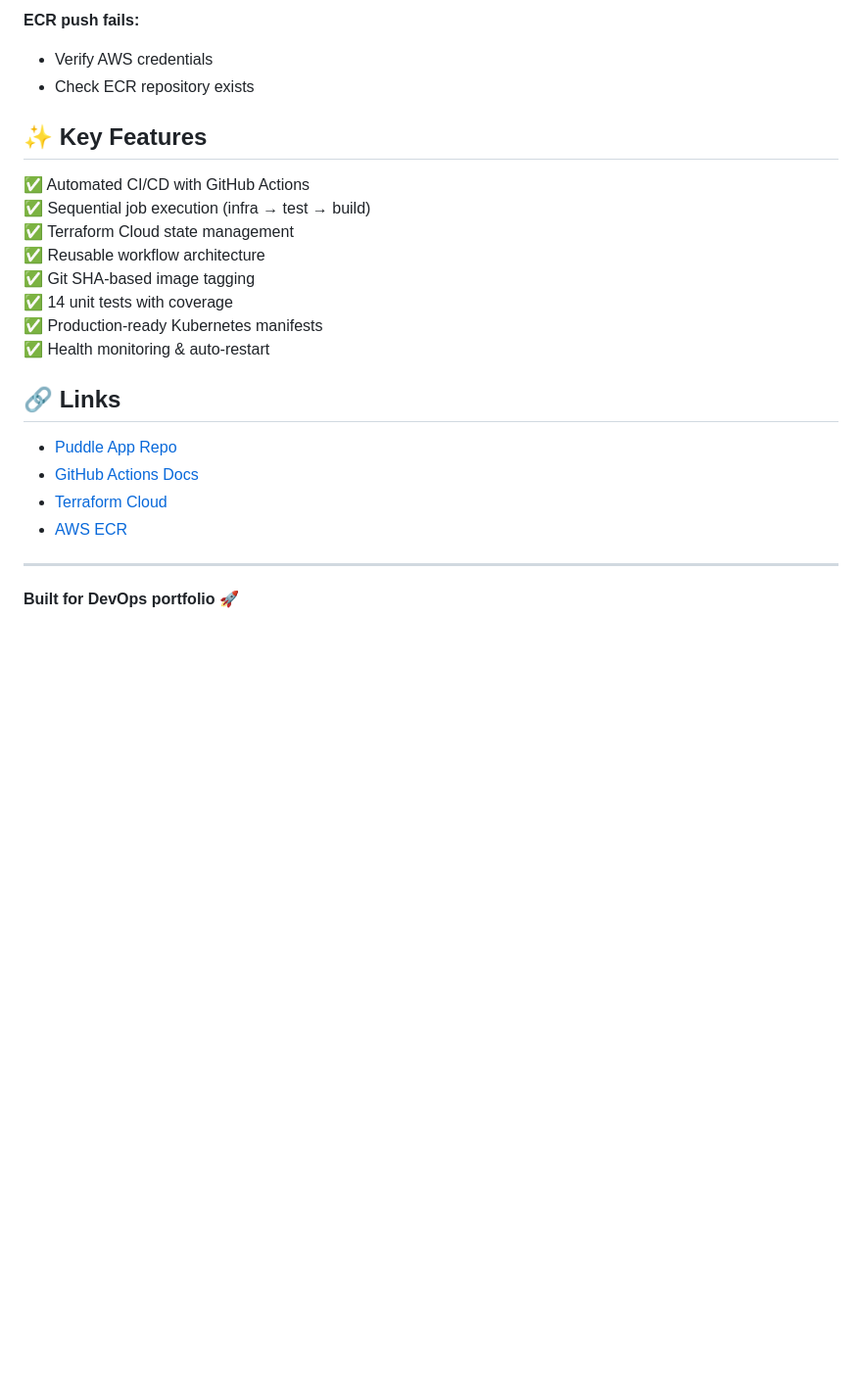
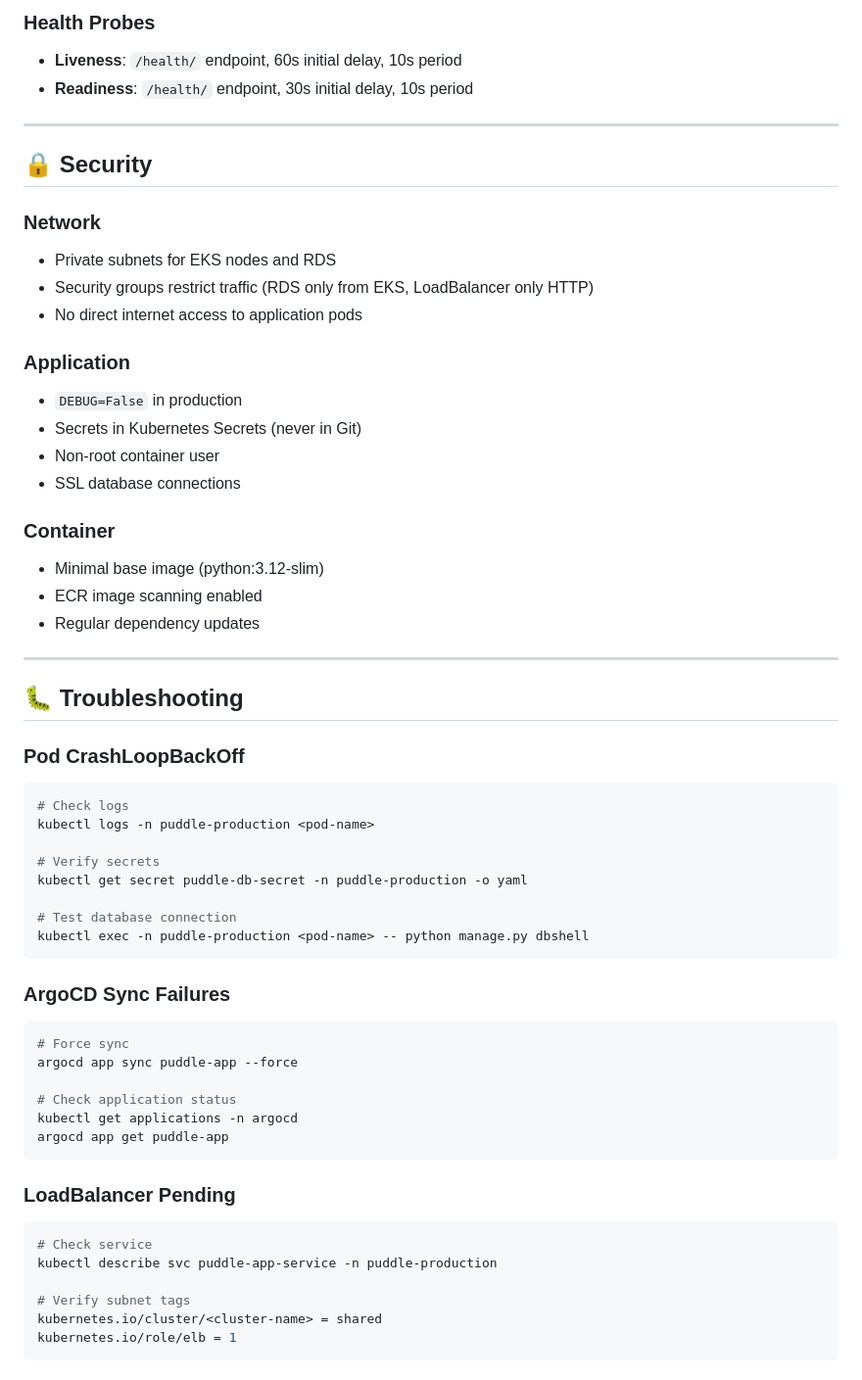
Before and after one commit to mohamedmostafa33/puddle-devops-infrastructure, a Markdown page: README.md, the part around the change printed below. Shown: that part at 98% size. GitHub-like rendering; blank space fills up the shorter version.

````diff
--- a/README.md
+++ b/README.md
@@ -163,25 +226,60 @@ image_tag_mutability = "MUTABLE"
-**ECR push fails:**
-- Verify AWS credentials
-- Check ECR repository exists
-
-## ✨ Key Features
-
-✅ Automated CI/CD with GitHub Actions
-✅ Sequential job execution (infra → test → build)
-✅ Terraform Cloud state management
-✅ Reusable workflow architecture
-✅ Git SHA-based image tagging
-✅ 14 unit tests with coverage
-✅ Production-ready Kubernetes manifests
-✅ Health monitoring & auto-restart
-
-## 🔗 Links
-
-- [Puddle App Repo](https://github.com/mohamedmostafa33/puddle)
-- [GitHub Actions Docs](https://docs.github.com/actions)
-- [Terraform Cloud](https://app.terraform.io)
-- [AWS ECR](https://aws.amazon.com/ecr/)
+### Health Probes
+- **Liveness**: `/health/` endpoint, 60s initial delay, 10s period
+- **Readiness**: `/health/` endpoint, 30s initial delay, 10s period
 
 ---
 
-**Built for DevOps portfolio** 🚀
+## 🔒 Security
+
+### Network
+- Private subnets for EKS nodes and RDS
+- Security groups restrict traffic (RDS only from EKS, LoadBalancer only HTTP)
+- No direct internet access to application pods
+
+### Application
+- `DEBUG=False` in production
+- Secrets in Kubernetes Secrets (never in Git)
+- Non-root container user
+- SSL database connections
+
+### Container
+- Minimal base image (python:3.12-slim)
+- ECR image scanning enabled
+- Regular dependency updates
+
+---
+
+## 🐛 Troubleshooting
+
+### Pod CrashLoopBackOff
+```bash
+# Check logs
+kubectl logs -n puddle-production <pod-name>
+
+# Verify secrets
+kubectl get secret puddle-db-secret -n puddle-production -o yaml
+
+# Test database connection
+kubectl exec -n puddle-production <pod-name> -- python manage.py dbshell
+```
+
+### ArgoCD Sync Failures
+```bash
+# Force sync
+argocd app sync puddle-app --force
+
+# Check application status
+kubectl get applications -n argocd
+argocd app get puddle-app
+```
+
+### LoadBalancer Pending
+```bash
+# Check service
+kubectl describe svc puddle-app-service -n puddle-production
+
+# Verify subnet tags
+kubernetes.io/cluster/<cluster-name> = shared
+kubernetes.io/role/elb = 1
+```
+
````
Also changed, not shown: other parts of README.md (+221 -129 lines), docs/Puddle e-commerce platform architecture.png (added), docs/argocd1.PNG (added), docs/argocd2.PNG (added), docs/grafana1.PNG (added), docs/grafana2.PNG (added), docs/puddle.PNG (added).
